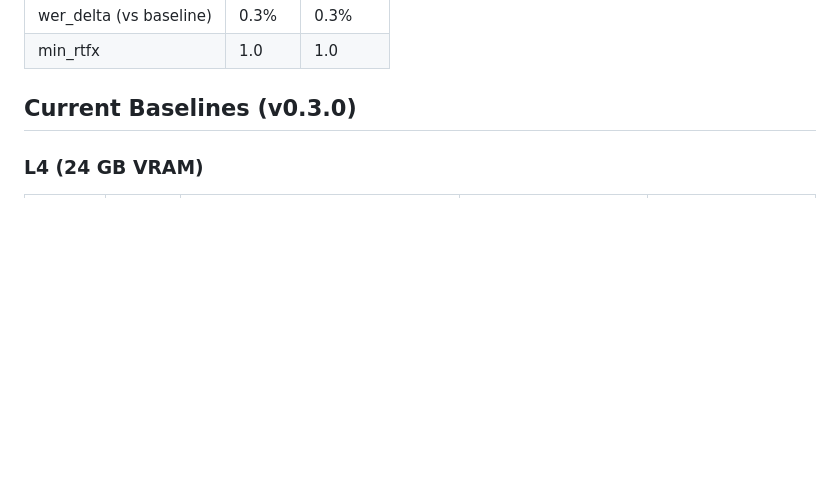
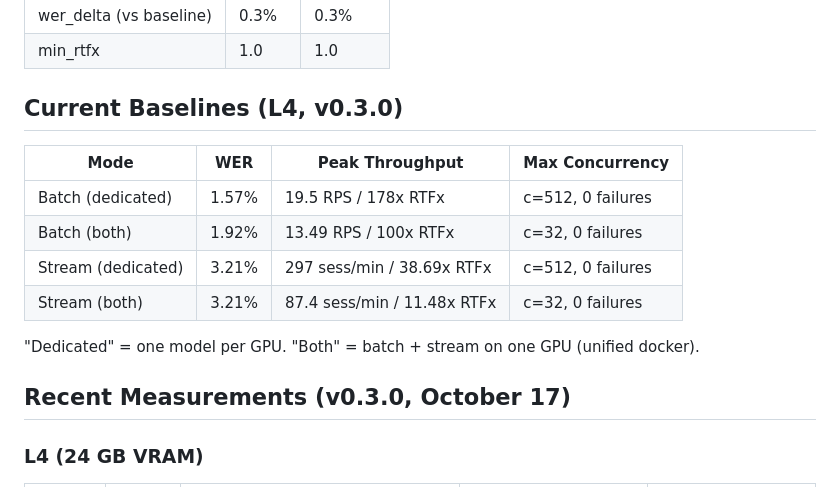
Before and after one commit to beastoin/highperfasr, a Markdown page: AGENTS.md, the part around the change. Rendered like a GitHub page; blank space fills up the shorter version.

```diff
--- a/AGENTS.md
+++ b/AGENTS.md
@@ -62,7 +62,18 @@ beastoin/highperfasr (main branch)
 | wer_delta (vs baseline) | 0.3% | 0.3% |
 | min_rtfx | 1.0 | 1.0 |
 
-## Current Baselines (v0.3.0)
+## Current Baselines (L4, v0.3.0)
+
+| Mode | WER | Peak Throughput | Max Concurrency |
+|------|-----|-----------------|-----------------|
+| Batch (dedicated) | 1.57% | 19.5 RPS / 178x RTFx | c=512, 0 failures |
+| Batch (both) | 1.92% | 13.49 RPS / 100x RTFx | c=32, 0 failures |
+| Stream (dedicated) | 3.21% | 297 sess/min / 38.69x RTFx | c=512, 0 failures |
+| Stream (both) | 3.21% | 87.4 sess/min / 11.48x RTFx | c=32, 0 failures |
+
+"Dedicated" = one model per GPU. "Both" = batch + stream on one GPU (unified docker).
+
+## Recent Measurements (v0.3.0, October 17)
 
 ### L4 (24 GB VRAM)
 
```
Also changed, not shown: README.md (+15 -13 lines).
